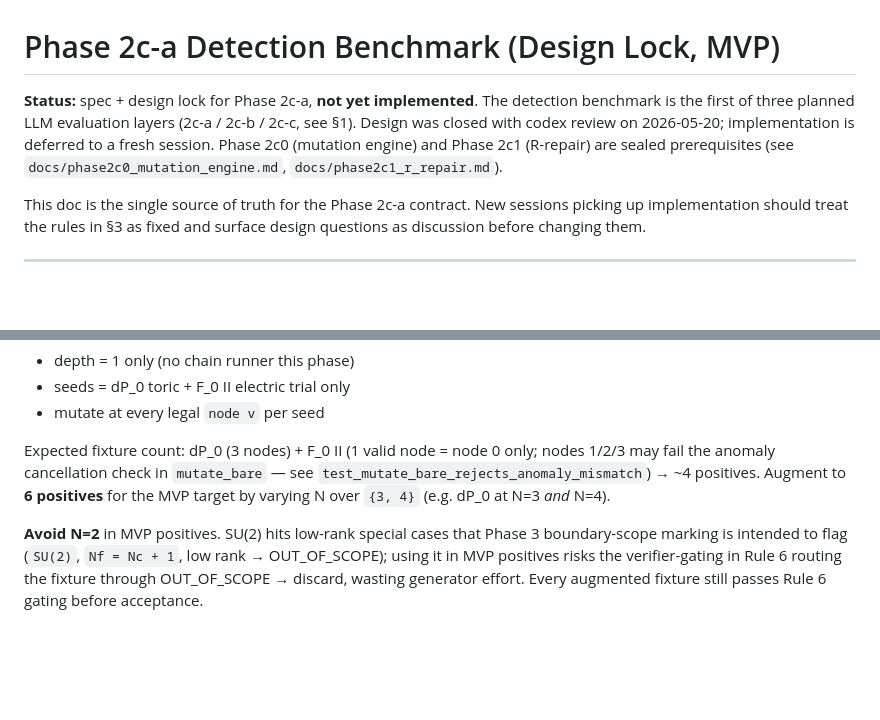
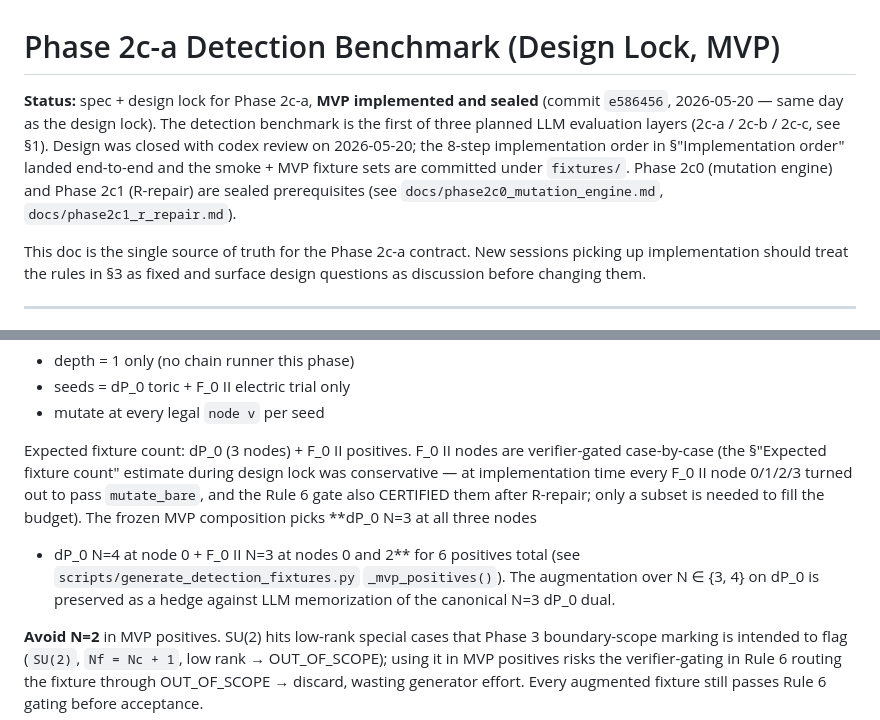
Before and after one commit to xingyang-yu/QFTCert, a Markdown page: docs/phase2c_a_detection_plan.md, 2 parts joined by grey strips. Rendered like a GitHub page; blank space fills up the shorter version.

Commit message:
Phase 2c-a doc drift: status + F_0 II positives match implementation
Two small alignments noticed after the MVP landed (commit e586456):

  - Status line said "not yet implemented / implementation is deferred".
    Replace with "MVP implemented and sealed" + the commit ref.
  - §"Expected fixture count" claimed F_0 II had "1 valid node = node 0".
    At implementation time every F_0 II node 0/1/2/3 passed mutate_bare
    and the Rule 6 gate CERTIFIED them after R-repair. The frozen MVP
    composition picks dP_0 (3 nodes N=3 + 1 node N=4) + F_0 II (nodes
    0 + 2 at N=3) for 6 positives — re-stated explicitly, with a
    pointer to scripts/generate_detection_fixtures.py::_mvp_positives.

No code or behavior change.

Co-Authored-By: Claude Opus 4.7 (1M context) <noreply@anthropic.com>

```diff
--- a/docs/phase2c_a_detection_plan.md
+++ b/docs/phase2c_a_detection_plan.md
@@ -1,11 +1,14 @@
 # Phase 2c-a Detection Benchmark (Design Lock, MVP)
 
-**Status:** spec + design lock for Phase 2c-a, **not yet implemented**. The
+**Status:** spec + design lock for Phase 2c-a, **MVP implemented and sealed**
+(commit `e586456`, 2026-05-20 — same day as the design lock). The
 detection benchmark is the first of three planned LLM evaluation layers
 (2c-a / 2c-b / 2c-c, see §1). Design was closed with codex review on
-2026-05-20; implementation is deferred to a fresh session. Phase 2c0
-(mutation engine) and Phase 2c1 (R-repair) are sealed prerequisites
-(see `docs/phase2c0_mutation_engine.md`, `docs/phase2c1_r_repair.md`).
+2026-05-20; the 8-step implementation order in §"Implementation order"
+landed end-to-end and the smoke + MVP fixture sets are committed under
+`fixtures/`. Phase 2c0 (mutation engine) and Phase 2c1 (R-repair) are
+sealed prerequisites (see `docs/phase2c0_mutation_engine.md`,
+`docs/phase2c1_r_repair.md`).
 
 This doc is the single source of truth for the Phase 2c-a contract. New
 sessions picking up implementation should treat the rules in §3 as
@@ -225,11 +228,16 @@ MVP scope:
 - seeds = dP_0 toric + F_0 II electric trial only
 - mutate at every legal `node v` per seed
 
-Expected fixture count: dP_0 (3 nodes) + F_0 II (1 valid node = node 0
-only; nodes 1/2/3 may fail the anomaly cancellation check in
-`mutate_bare` — see `test_mutate_bare_rejects_anomaly_mismatch`) → ~4
-positives. Augment to **6 positives** for the MVP target by varying N
-over `{3, 4}` (e.g. dP_0 at N=3 *and* N=4).
+Expected fixture count: dP_0 (3 nodes) + F_0 II positives. F_0 II nodes
+are verifier-gated case-by-case (the §"Expected fixture count" estimate
+during design lock was conservative — at implementation time every F_0
+II node 0/1/2/3 turned out to pass `mutate_bare`, and the Rule 6 gate
+also CERTIFIED them after R-repair; only a subset is needed to fill the
+budget). The frozen MVP composition picks **dP_0 N=3 at all three nodes
++ dP_0 N=4 at node 0 + F_0 II N=3 at nodes 0 and 2** for 6 positives
+total (see `scripts/generate_detection_fixtures.py` `_mvp_positives()`).
+The augmentation over N ∈ {3, 4} on dP_0 is preserved as a hedge against
+LLM memorization of the canonical N=3 dP_0 dual.
 
 **Avoid N=2** in MVP positives. SU(2) hits low-rank special cases that
 Phase 3 boundary-scope marking is intended to flag (`SU(2)`,
```
